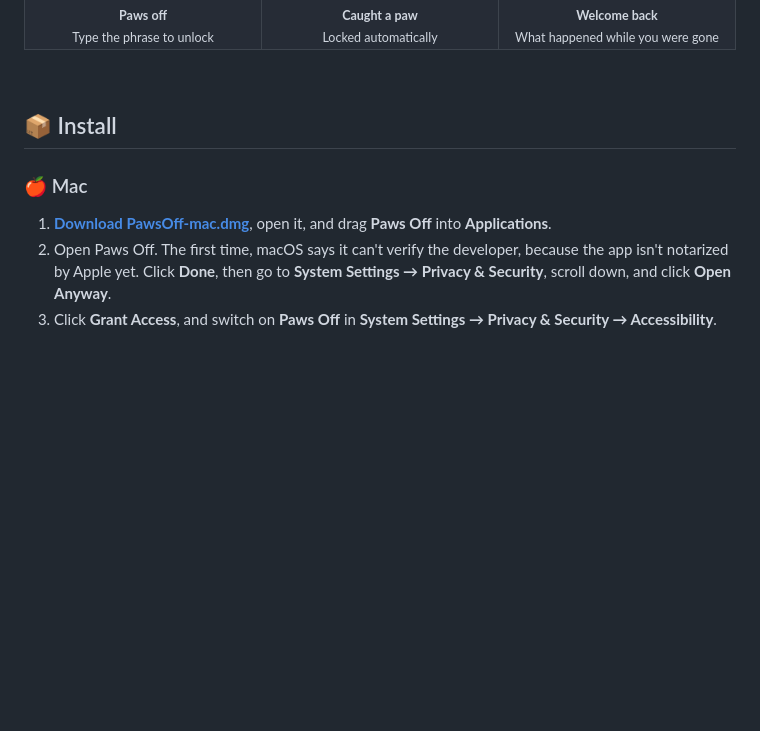
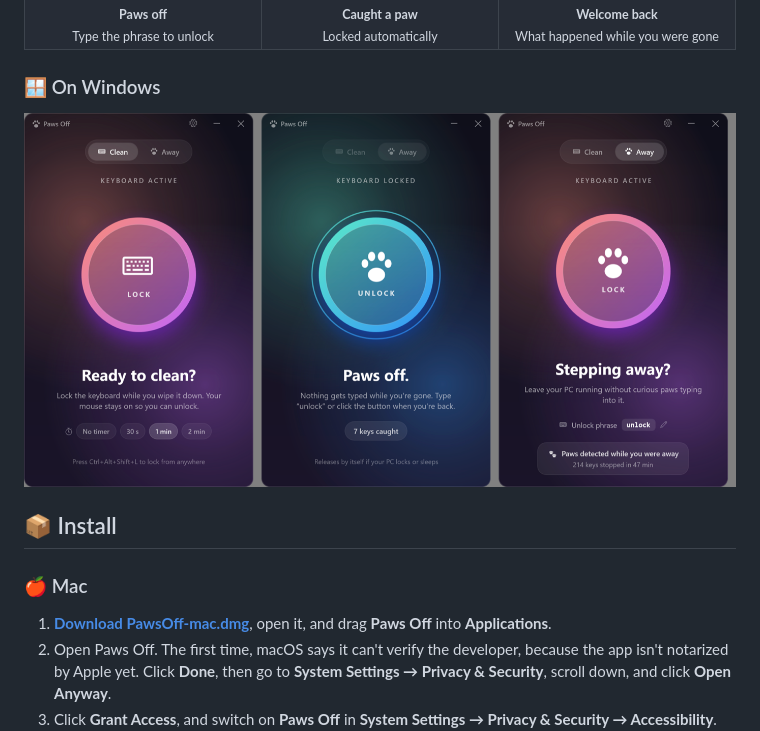
Before and after one commit to EnigmaticZee/PawsOff, a Markdown page: README.md, the part around the change. GitHub-like rendering; pictures changed too: docs/images/windows.png (added); blank space fills up the shorter version.

Commit message:
README: Windows screenshots

```diff
--- a/README.md
+++ b/README.md
@@ -84,6 +84,10 @@ For leaving your computer running near curious pets.
 <td align="center"><img src="docs/images/screen-backFromAway.png" alt="Summary after returning"><br><sub><b>Welcome back</b><br>What happened while you were gone</sub></td>
 </tr>
 </table>
+
+### 🪟 On Windows
+
+<img src="docs/images/windows.png" alt="Paws Off on Windows: Clean, Away locked and Away with a summary" width="100%">
 
 <br>
 
```
